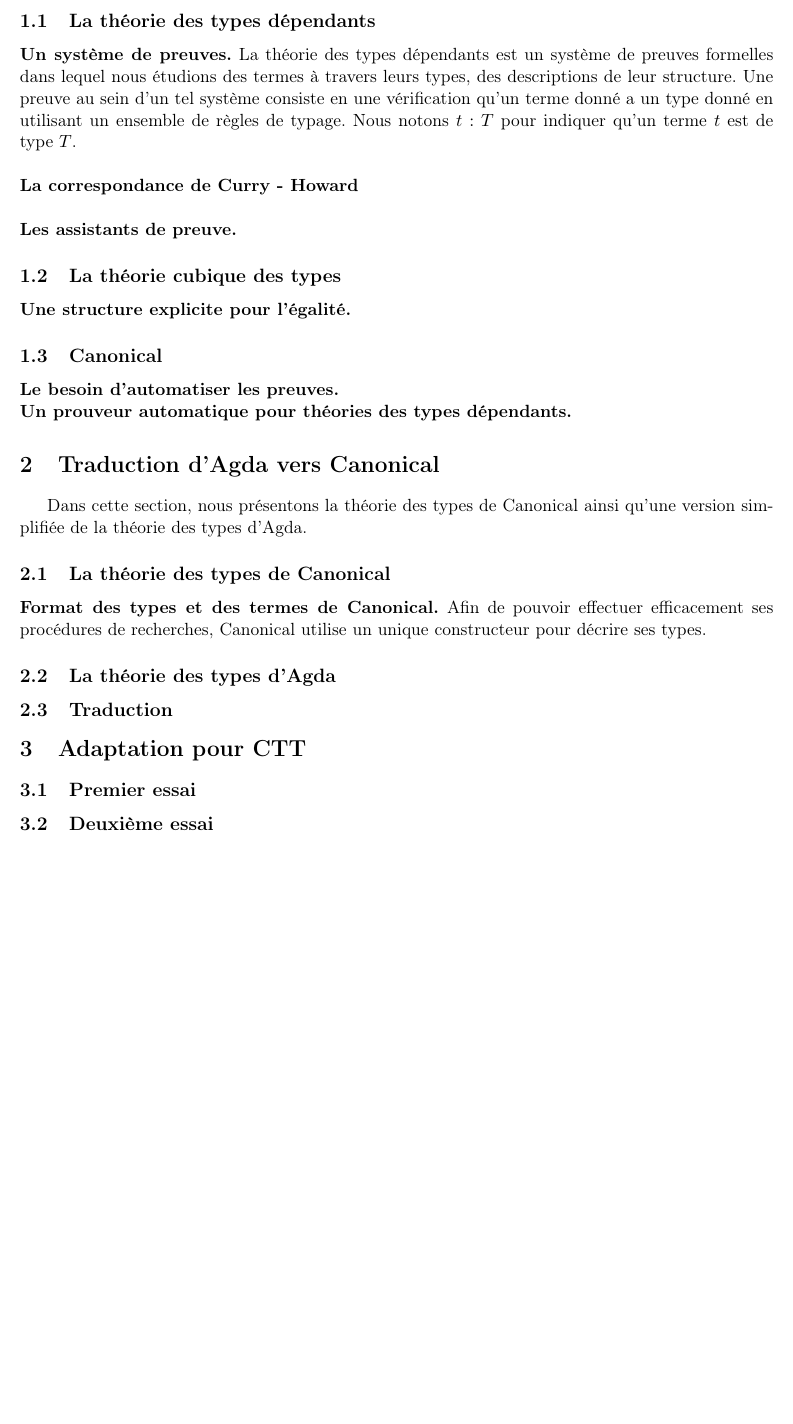
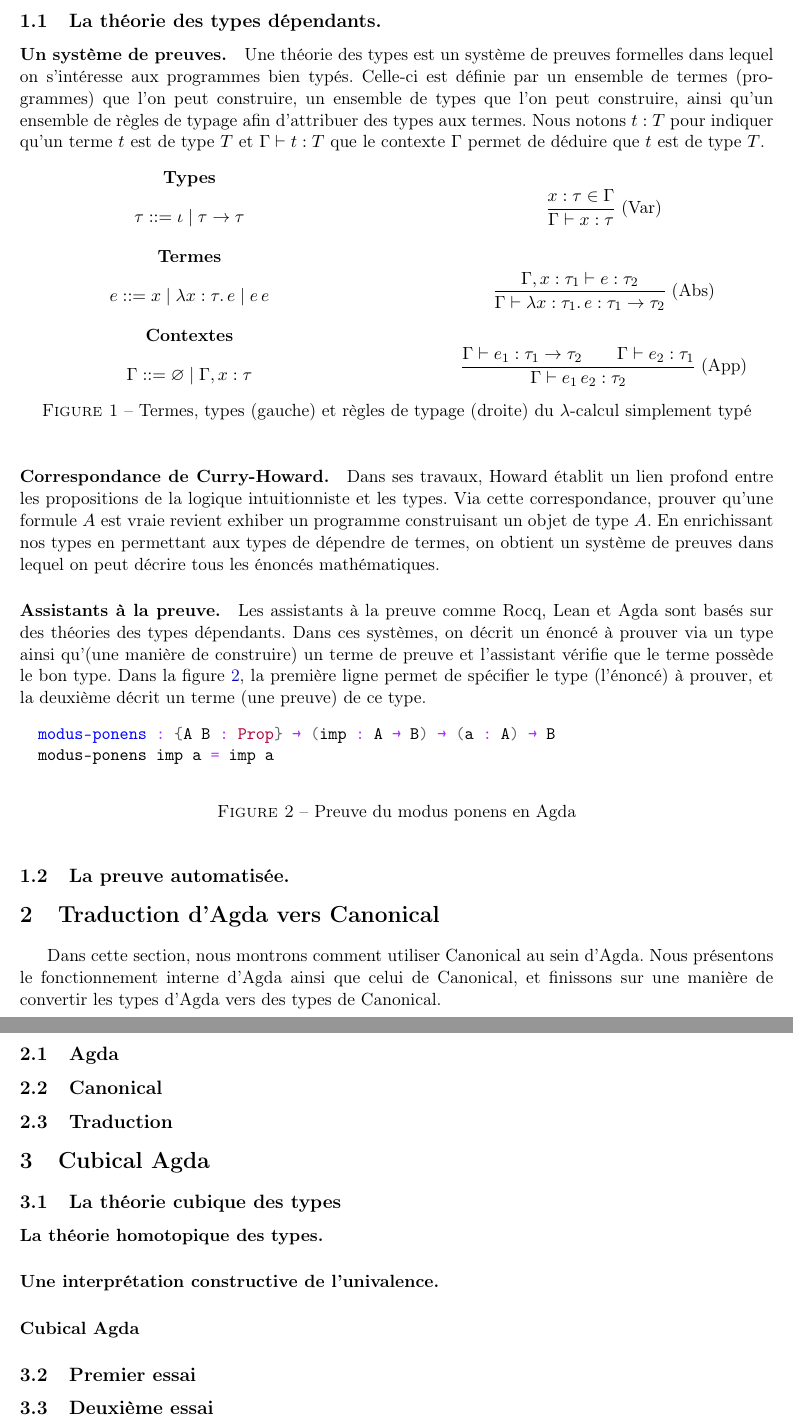
Before and after one commit to ewendufour/rapport_de_stage_2025_2026, a LaTeX document (report/report.tex): part of page 2 of 2 before the commit and two parts of pages 2 and 3 of 3 after it, the two joined at a grey line, cut so that both start at the same text, the shorter picture padded with empty space. Compiled offline with pdfLaTeX.

Commit message:
rapport wip

```diff
--- a/report/report.tex
+++ b/report/report.tex
@@ -5,7 +5,9 @@
 \usepackage[utf8]{inputenc}
 \usepackage{fullpage}
 
+\usepackage{amsmath, amssymb}
 \usepackage{xcolor}
+\usepackage{minted}
 \definecolor{link_color}{RGB}{0,0,200}
 
 \usepackage[bookmarks=true,colorlinks=true,
@@ -101,49 +116,94 @@
 
-\subsection{La théorie des types dépendants}
-\noindent\textbf{Un système de preuves.}
-La théorie des types dépendants est un système de preuves formelles dans lequel nous étudions des termes à travers leurs types,
-des descriptions de leur structure.
-Une preuve au sein d'un tel système consiste en une vérification qu'un terme donné a un type donné en utilisant un ensemble de règles de typage.
-Nous notons $t : T$ pour indiquer qu'un terme $t$ est de type $T$.\\\\
-\noindent\textbf{La correspondance de Curry - Howard}
-\\\\
-\noindent\textbf{Les assistants de preuve.}
+\subsection{La théorie des types dépendants.}
+
+\paragraph{Un système de preuves.}
+Une théorie des types est un système de preuves formelles dans lequel on s'intéresse aux programmes bien typés.
+Celle-ci est définie par un ensemble de termes (programmes) que l'on peut construire,
+un ensemble de types que l'on peut construire, ainsi qu'un ensemble de règles de typage afin d'attribuer des types aux termes.
+Nous notons $t : T$ pour indiquer qu'un terme $t$ est de type $T$ et $\Gamma \vdash t : T$ que le contexte $\Gamma$ permet de déduire que $t$ est de type $T$.
+
+\begin{figure}[h]
+\centering
+\begin{minipage}{0.45\textwidth}
+\centering
+\textbf{Types}
+\[
+\tau ::= \iota \mid \tau \to \tau
+\]
+
+\textbf{Termes}
+\[
+e ::= x \mid \lambda x : \tau.\, e \mid e\, e
+\]
+
+\textbf{Contextes}
+\[
+\Gamma ::= \varnothing \mid \Gamma, x : \tau
+\]
+\end{minipage}
+\hfill
+\begin{minipage}{0.45\textwidth}
+\centering
+\[
+\dfrac{x : \tau \in \Gamma}{\Gamma \vdash x : \tau} \; \text{(Var)}
+\]
+\vspace{1em}
+\[
+\dfrac{\Gamma, x : \tau_1 \vdash e : \tau_2}
+    {\Gamma \vdash \lambda x : \tau_1.\, e : \tau_1 \to \tau_2} \; \text{(Abs)}
+\]
+\vspace{1em}
+\[
+\dfrac{\Gamma \vdash e_1 : \tau_1 \to \tau_2 \qquad \Gamma \vdash e_2 : \tau_1}
+      {\Gamma \vdash e_1\, e_2 : \tau_2} \; \text{(App)}
+\]
+\end{minipage}
+\caption{Termes, types (gauche) et règles de typage (droite) du $\lambda$-calcul simplement typé}
+\label{fig:stlc}
+\end{figure}
+
+\paragraph{Correspondance de Curry-Howard.}
+Dans ses travaux, Howard établit un lien profond entre les propositions de la logique intuitionniste et les types.
+Via cette correspondance, prouver qu'une formule $A$ est vraie revient exhiber un programme construisant un objet de type $A$.
+En enrichissant nos types en permettant aux types de dépendre de termes,
+on obtient un système de preuves dans lequel on peut décrire tous les énoncés mathématiques.
+
+\paragraph{Assistants à la preuve.}
+Les assistants à la preuve comme Rocq, Lean et Agda sont basés sur des théories des types dépendants.
+Dans ces systèmes, on décrit un énoncé à prouver via un type ainsi qu'(une manière de construire) un terme de preuve
+et l'assistant vérifie que le terme possède le bon type.
+Dans la figure \ref{fig:agda-proof}, la première ligne permet de spécifier le type (l'énoncé) à prouver,
+et la deuxième décrit un terme (une preuve) de ce type.
+
+\begin{figure}[h]
+\centering
+\begin{minted}{agda}
+  modus-ponens : {A B : Prop} → (imp : A → B) → (a : A) → B
+  modus-ponens imp a = imp a
+\end{minted}
+\caption{Preuve du modus ponens en Agda}
+\label{fig:agda-proof}
+\end{figure}
+
+\subsection{La preuve automatisée.}
 
 
+\section{Traduction d'Agda vers Canonical}
+Dans cette section, nous montrons comment utiliser Canonical au sein d'Agda.
+Nous présentons le fonctionnement interne d'Agda ainsi que celui de Canonical,
+et finissons sur une manière de convertir les types d'Agda vers des types de Canonical.
 
-\subsection{La théorie cubique des types}
-% \noindent\textbf{A proof system.}
-% Dependent type theory is a formal system in which we give to objects (terms) a description of its structure.
-% When given expressive enough types, a type theory can be used as a foundation for mathematics.
-% In such a system, we represent mathematical statements as types and proofs of those statements as terms that inhabit these types.\\\\
-% \noindent\textbf{A type for identification.}
-%
-% \\\\
-\noindent\textbf{Une structure explicite pour l'égalité.}
-% Cubical type theory is a type theory in which we add a special type, the interval type $I$,
-% which have two distinguished elements $i0$ and $i1$.
-% The purpose of this interval type is to give a more low level view of the identification type.
-% An identification between two terms $x$ and $y$ of type $A$ become a function $f:I\to A$ such that $f~i0 = x$ and $f~i1 = y$.
-% \subsection{Agda}
+\subsection{Agda}
 
 \subsection{Canonical}
-\noindent\textbf{Le besoin d'automatiser les preuves.}
-
-\noindent\textbf{Un prouveur automatique pour théories des types dépendants.}
-
-\section{Traduction d'Agda vers Canonical}
-Dans cette section, nous présentons la théorie des types de Canonical ainsi qu'une version simplifiée de la théorie des types d'Agda.
-\subsection{La théorie des types de Canonical}
-\noindent\textbf{Format des types et des termes de Canonical.}
-Afin de pouvoir effectuer efficacement ses procédures de recherches,
-Canonical utilise un unique constructeur pour décrire ses types.
-% Celui-ci se compose d'une liste de parametres, d'une liste de déclaration let, d'un symbole de tête et d'une liste d'argument :
-% $\lambda \overline{x}.~let~\overline{y}~:=\overline{M}.~f~\overline{A}$.
-
-\subsection{La théorie des types d'Agda}
 \subsection{Traduction}
 
-\section{Adaptation pour CTT}
+\section{Cubical Agda}
+\subsection{La théorie cubique des types}
+\paragraph{La théorie homotopique des types.}
+\paragraph{Une interprétation constructive de l'univalence.}
+\paragraph{Cubical Agda}
+
 \subsection{Premier essai}
 \subsection{Deuxième essai}
 
```
Also changed, not shown: report/report.tex (61 more changed lines).
